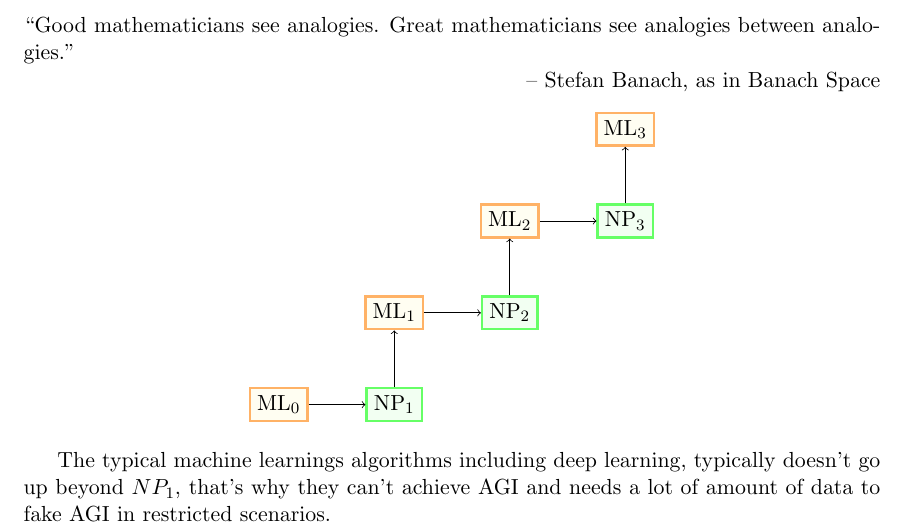
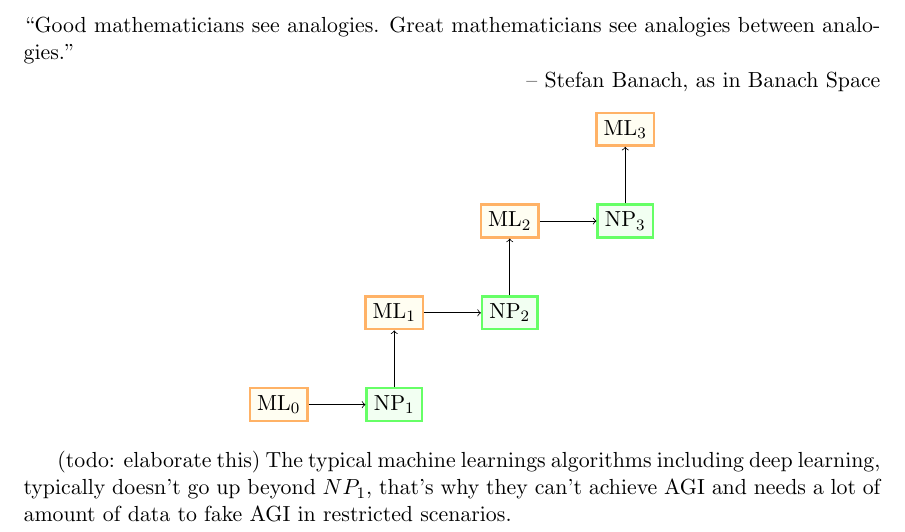
Before and after one commit to xiyuzhai-husky-lang/path-to-efficient-agi-main-paper, a LaTeX document (sections/higher_order_turing_machine.tex): part of page 2 of 3, cut so that both start at the same text. Compiled offline with pdfLaTeX.

Commit message:
Update higher_order_turing_machine.tex

```diff
--- a/sections/higher_order_turing_machine.tex
+++ b/sections/higher_order_turing_machine.tex
@@ -104,6 +105,7 @@ squarednode/.style={rectangle, draw=orange!60, fill=yellow!5, very thick, minimu
 \end{tikzpicture}
 \end{center}
 
+(todo: elaborate this)
 The typical machine learnings algorithms including deep learning, typically doesn't go up beyond $NP_1$, that's why they can't achieve AGI and needs a lot of amount of data to fake AGI in restricted scenarios.
 
 Todo: give many concrete examples. Many will come from programming and mathematics.
```
Also changed, not shown: sections/higher_order_turing_machine.tex (1 more changed lines).
